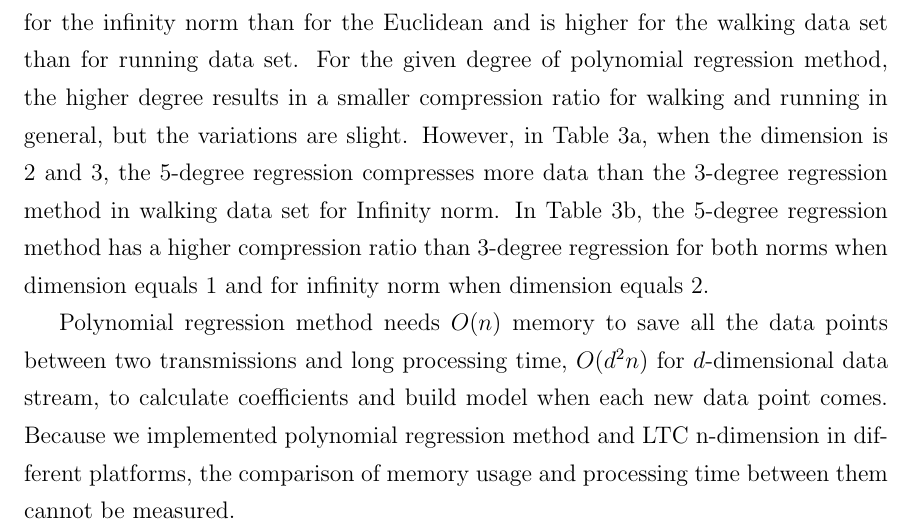
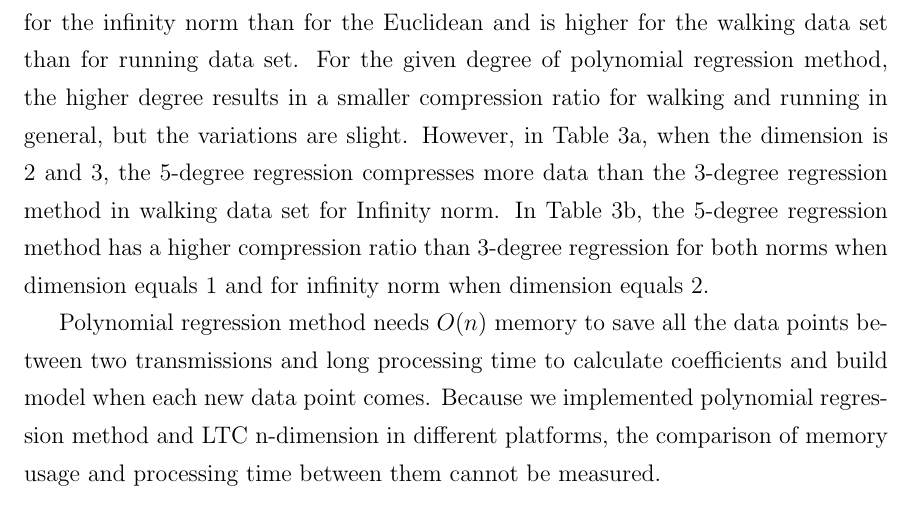
Before and after one commit to big-data-lab-team/report-data-streams, a LaTeX thesis (cuthesis.tex, which reads chapters/chapter4/ltc-n-vs-pr.tex): part of page 47 of 57, cut so that both start at the same text. Compiled offline with pdfLaTeX.

```diff
--- a/chapters/chapter4/ltc-n-vs-pr.tex
+++ b/chapters/chapter4/ltc-n-vs-pr.tex
@@ -116,11 +116,10 @@
 equals 1 and for infinity norm when dimension equals 2.
 
 Polynomial regression method needs $O(n)$ memory to save all the data points
-between two transmissions and long processing time, $O(d^2 n)$ for
-$d$-dimensional data stream, to calculate coefficients and build model when each
-new data point comes. Because we implemented polynomial regression method and
-LTC n-dimension in different platforms, the comparison of memory usage and
-processing time between them cannot be measured.
+between two transmissions and long processing time to calculate coefficients and
+build model when each new data point comes. Because we implemented polynomial
+regression method and LTC n-dimension in different platforms, the comparison of
+memory usage and processing time between them cannot be measured.
 
 % So, using polynomial regression method needs more memory and processing time
 % than n-dimensional LTC for infinity norm, but for Euclidean norm, we need to
```
